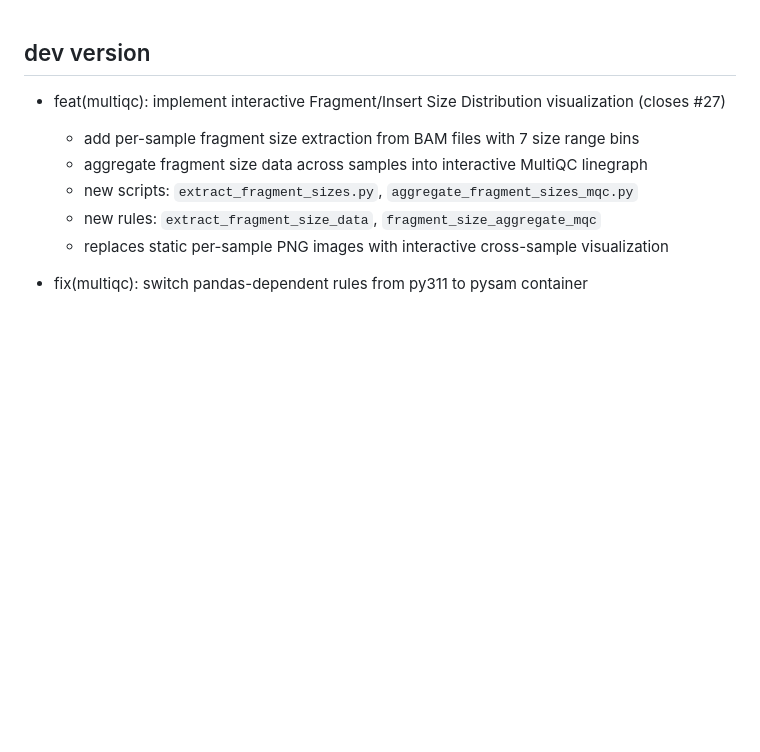
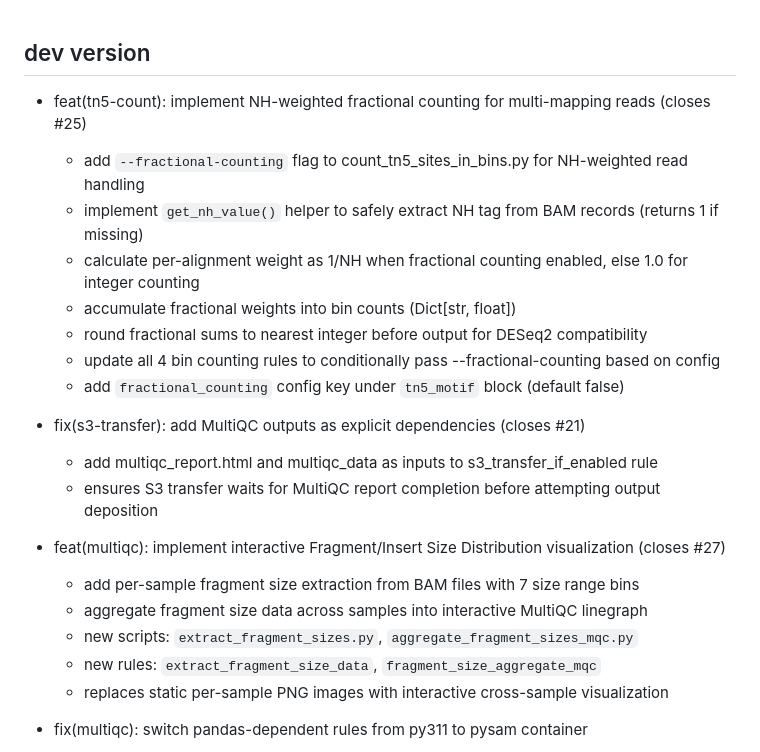
Before and after one commit to dremellab/chroma2, a Markdown page: CHANGELOG.md, the part around the change. GitHub-like rendering; blank space fills up the shorter version.

Commit message:
docs: update CHANGELOG with missing issue #25 (fractional counting) and #21 (s3 dependencies)
- add entry for NH-weighted fractional counting for multi-mapping Tn5 reads (issue #25)
- add entry for MultiQC outputs as explicit s3_transfer dependencies (issue #21)

⚡ Generated by AI ⚡

```diff
--- a/CHANGELOG.md
+++ b/CHANGELOG.md
@@ -1,5 +1,16 @@
 ## dev version
 
+- feat(tn5-count): implement NH-weighted fractional counting for multi-mapping reads (closes #25)
+  - add `--fractional-counting` flag to count_tn5_sites_in_bins.py for NH-weighted read handling
+  - implement `get_nh_value()` helper to safely extract NH tag from BAM records (returns 1 if missing)
+  - calculate per-alignment weight as 1/NH when fractional counting enabled, else 1.0 for integer counting
+  - accumulate fractional weights into bin counts (Dict[str, float])
+  - round fractional sums to nearest integer before output for DESeq2 compatibility
+  - update all 4 bin counting rules to conditionally pass --fractional-counting based on config
+  - add `fractional_counting` config key under `tn5_motif` block (default false)
+- fix(s3-transfer): add MultiQC outputs as explicit dependencies (closes #21)
+  - add multiqc_report.html and multiqc_data as inputs to s3_transfer_if_enabled rule
+  - ensures S3 transfer waits for MultiQC report completion before attempting output deposition
 - feat(multiqc): implement interactive Fragment/Insert Size Distribution visualization (closes #27)
   - add per-sample fragment size extraction from BAM files with 7 size range bins
   - aggregate fragment size data across samples into interactive MultiQC linegraph
```
